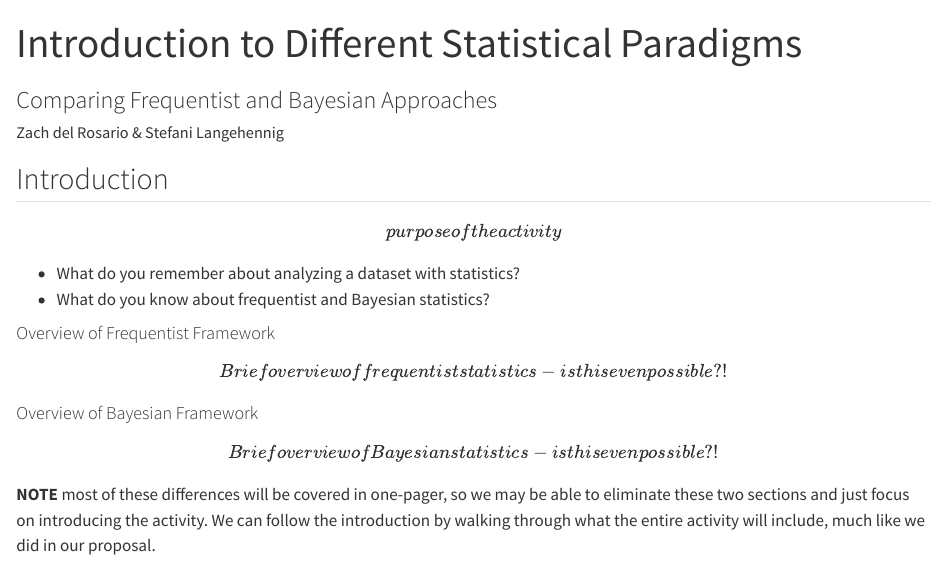
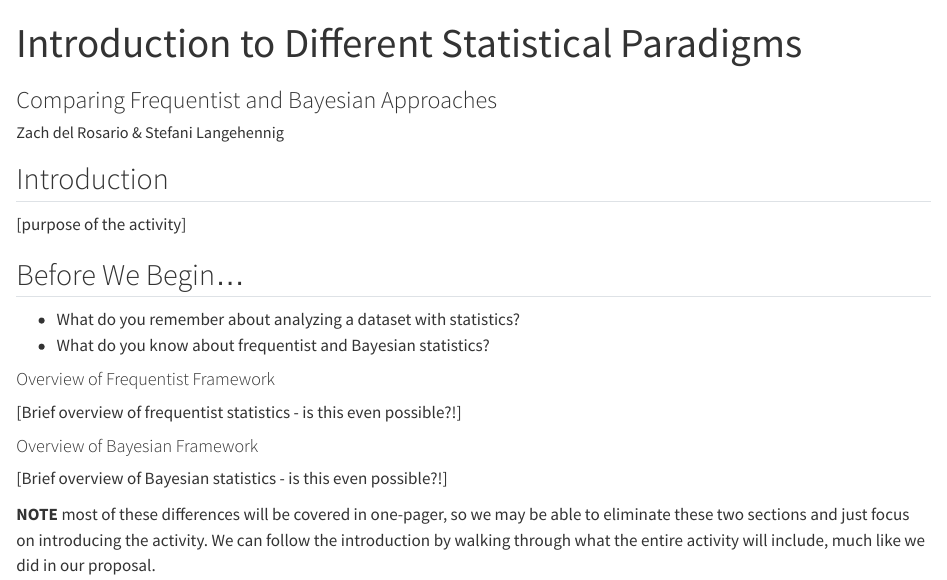
Before and after one commit to bayes-bats/tier2-freq-bayes, a Quarto document (development/introduction.qmd): the page in a window 1100 px wide, from its top. Rendered offline with R 4.5, knitr and Pandoc in place of Quarto, with nearby package versions.

Commit message:
update intro

```diff
--- a/development/introduction.qmd
+++ b/development/introduction.qmd
@@ -7,17 +7,19 @@ author: "Zach del Rosario & Stefani Langehennig"
 
 ## Introduction
 
-\[purpose of the activity\]
+[purpose of the activity]
+
+## Before We Begin...
 
 -   What do you remember about analyzing a dataset with statistics?
 -   What do you know about frequentist and Bayesian statistics?
 
 #### Overview of Frequentist Framework
 
-\[Brief overview of frequentist statistics - is this even possible?!\]
+[Brief overview of frequentist statistics - is this even possible?!]
 
 #### Overview of Bayesian Framework
 
-\[Brief overview of Bayesian statistics - is this even possible?!\]
+[Brief overview of Bayesian statistics - is this even possible?!]
 
 **NOTE** most of these differences will be covered in one-pager, so we may be able to eliminate these two sections and just focus on introducing the activity. We can follow the introduction by walking through what the entire activity will include, much like we did in our proposal.
```
